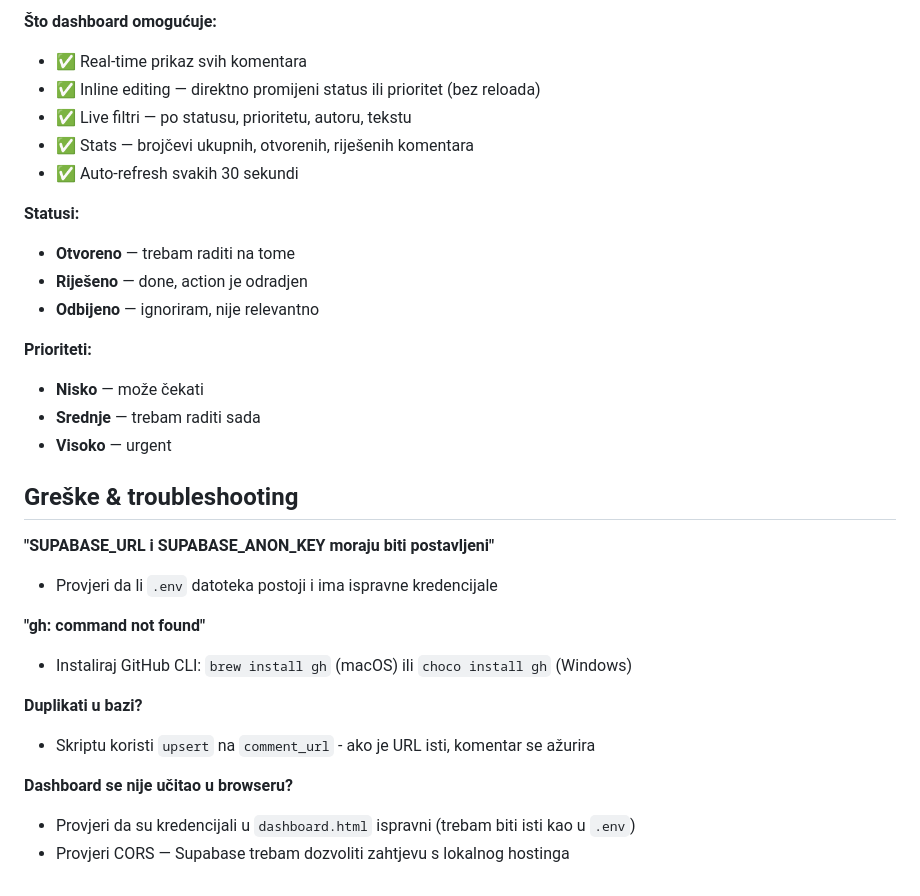
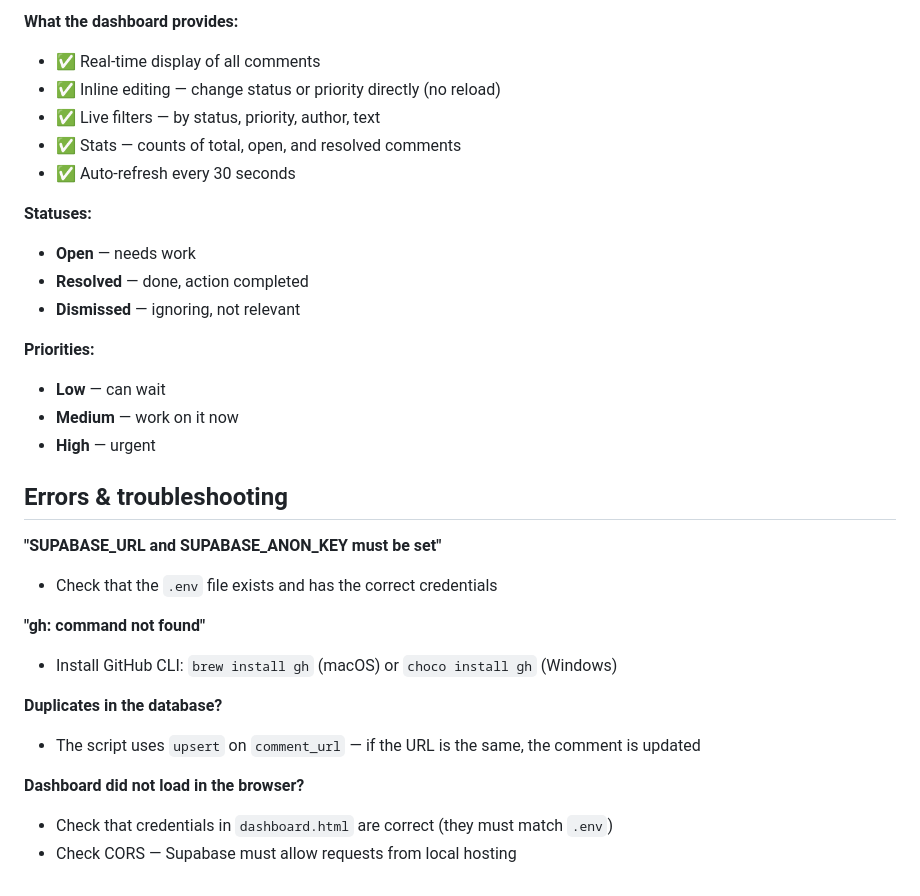
Before and after one commit to markolinke/pr-tech-debt-tracker, a Markdown page: dashboard/README.md, the part around one of its changes. Drawn GitHub-style.

```diff
--- a/dashboard/README.md
+++ b/dashboard/README.md
@@ -87,32 +87,32 @@ Otvori `dashboard.html` u browseru da vidim live podatke iz Supabasea.
 
-**Što dashboard omogućuje:**
-- ✅ Real-time prikaz svih komentara
-- ✅ Inline editing — direktno promijeni status ili prioritet (bez reloada)
-- ✅ Live filtri — po statusu, prioritetu, autoru, tekstu
-- ✅ Stats — brojčevi ukupnih, otvorenih, riješenih komentara
-- ✅ Auto-refresh svakih 30 sekundi
+**What the dashboard provides:**
+- ✅ Real-time display of all comments
+- ✅ Inline editing — change status or priority directly (no reload)
+- ✅ Live filters — by status, priority, author, text
+- ✅ Stats — counts of total, open, and resolved comments
+- ✅ Auto-refresh every 30 seconds
 
-**Statusi:**
-- **Otvoreno** — trebam raditi na tome
-- **Riješeno** — done, action je odradjen
-- **Odbijeno** — ignoriram, nije relevantno
+**Statuses:**
+- **Open** — needs work
+- **Resolved** — done, action completed
+- **Dismissed** — ignoring, not relevant
 
-**Prioriteti:**
-- **Nisko** — može čekati
-- **Srednje** — trebam raditi sada
-- **Visoko** — urgent
+**Priorities:**
+- **Low** — can wait
+- **Medium** — work on it now
+- **High** — urgent
 
-## Greške & troubleshooting
+## Errors & troubleshooting
 
-**"SUPABASE_URL i SUPABASE_ANON_KEY moraju biti postavljeni"**
-- Provjeri da li `.env` datoteka postoji i ima ispravne kredencijale
+**"SUPABASE_URL and SUPABASE_ANON_KEY must be set"**
+- Check that the `.env` file exists and has the correct credentials
 
 **"gh: command not found"**
-- Instaliraj GitHub CLI: `brew install gh` (macOS) ili `choco install gh` (Windows)
+- Install GitHub CLI: `brew install gh` (macOS) or `choco install gh` (Windows)
 
-**Duplikati u bazi?**
-- Skriptu koristi `upsert` na `comment_url` - ako je URL isti, komentar se ažurira
+**Duplicates in the database?**
+- The script uses `upsert` on `comment_url` — if the URL is the same, the comment is updated
 
-**Dashboard se nije učitao u browseru?**
-- Provjeri da su kredencijali u `dashboard.html` ispravni (trebam biti isti kao u `.env`)
-- Provjeri CORS — Supabase trebam dozvoliti zahtjevu s lokalnog hostinga
+**Dashboard did not load in the browser?**
+- Check that credentials in `dashboard.html` are correct (they must match `.env`)
+- Check CORS — Supabase must allow requests from local hosting
```
Also changed, not shown: other parts of dashboard/README.md (+31 -31 lines), README.md (+54 -54 lines).
